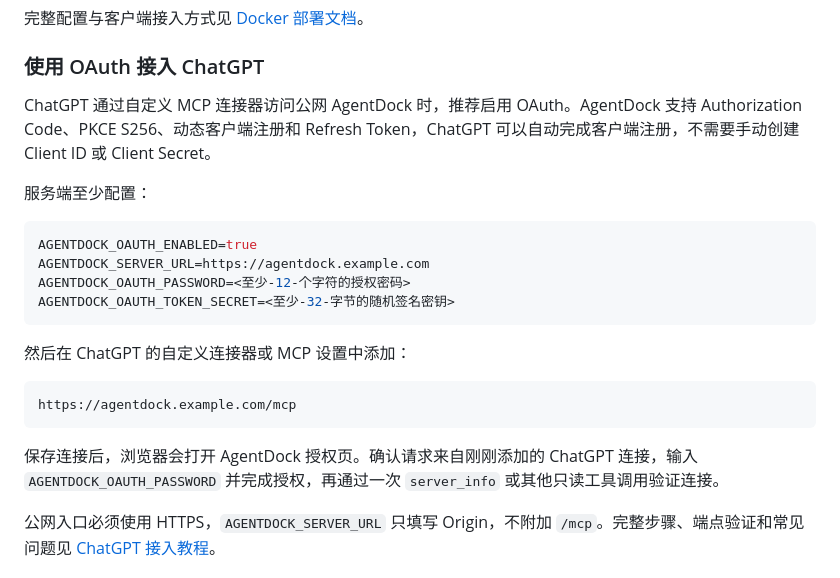
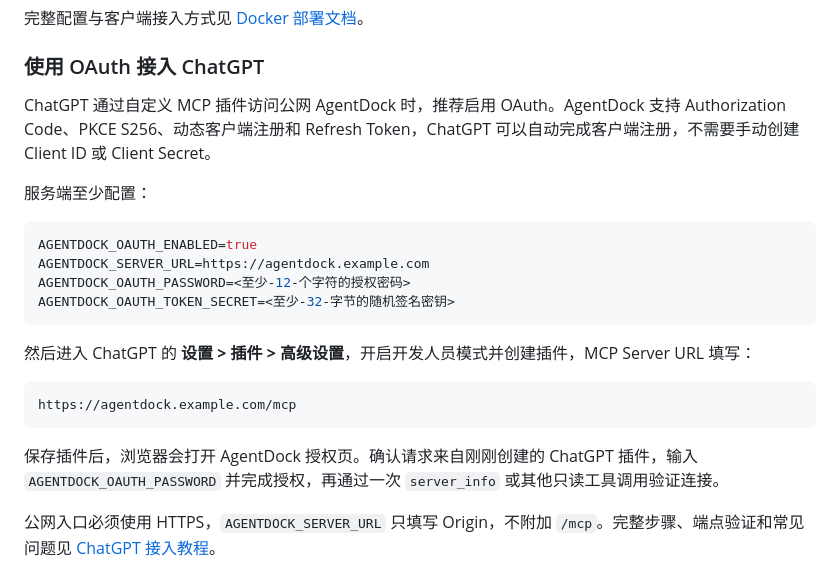
Before and after one commit to uvwt/agentdock, a Markdown page: README.md, the part around the change. Drawn GitHub-style.

Commit message:
docs(readme): 更新 ChatGPT 插件接入措辞

````diff
--- a/README.md
+++ b/README.md
@@ -127,7 +127,7 @@ docker compose down
 
 ### 使用 OAuth 接入 ChatGPT
 
-ChatGPT 通过自定义 MCP 连接器访问公网 AgentDock 时，推荐启用 OAuth。AgentDock 支持 Authorization Code、PKCE S256、动态客户端注册和 Refresh Token，ChatGPT 可以自动完成客户端注册，不需要手动创建 Client ID 或 Client Secret。
+ChatGPT 通过自定义 MCP 插件访问公网 AgentDock 时，推荐启用 OAuth。AgentDock 支持 Authorization Code、PKCE S256、动态客户端注册和 Refresh Token，ChatGPT 可以自动完成客户端注册，不需要手动创建 Client ID 或 Client Secret。
 
 服务端至少配置：
 
@@ -138,13 +138,13 @@ AGENTDOCK_OAUTH_PASSWORD=<至少-12-个字符的授权密码>
 AGENTDOCK_OAUTH_TOKEN_SECRET=<至少-32-字节的随机签名密钥>
 ```
 
-然后在 ChatGPT 的自定义连接器或 MCP 设置中添加：
+然后进入 ChatGPT 的 **设置 > 插件 > 高级设置**，开启开发人员模式并创建插件，MCP Server URL 填写：
 
 ```text
 https://agentdock.example.com/mcp
 ```
 
-保存连接后，浏览器会打开 AgentDock 授权页。确认请求来自刚刚添加的 ChatGPT 连接，输入 `AGENTDOCK_OAUTH_PASSWORD` 并完成授权，再通过一次 `server_info` 或其他只读工具调用验证连接。
+保存插件后，浏览器会打开 AgentDock 授权页。确认请求来自刚刚创建的 ChatGPT 插件，输入 `AGENTDOCK_OAUTH_PASSWORD` 并完成授权，再通过一次 `server_info` 或其他只读工具调用验证连接。
 
 公网入口必须使用 HTTPS，`AGENTDOCK_SERVER_URL` 只填写 Origin，不附加 `/mcp`。完整步骤、端点验证和常见问题见 [ChatGPT 接入教程](https://uvwt.github.io/agentdock-docs/docs/guides/chatgpt)。
 
````
